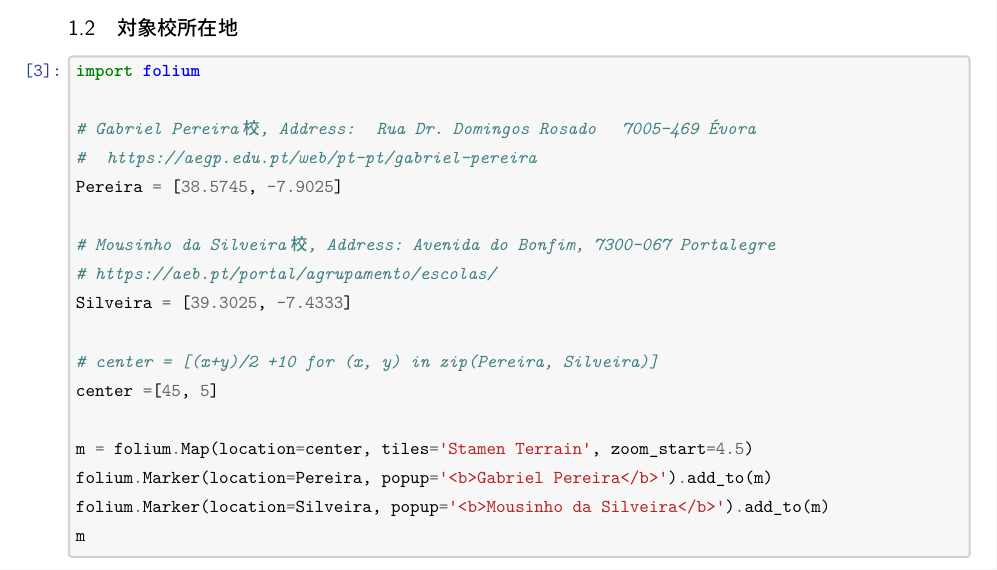
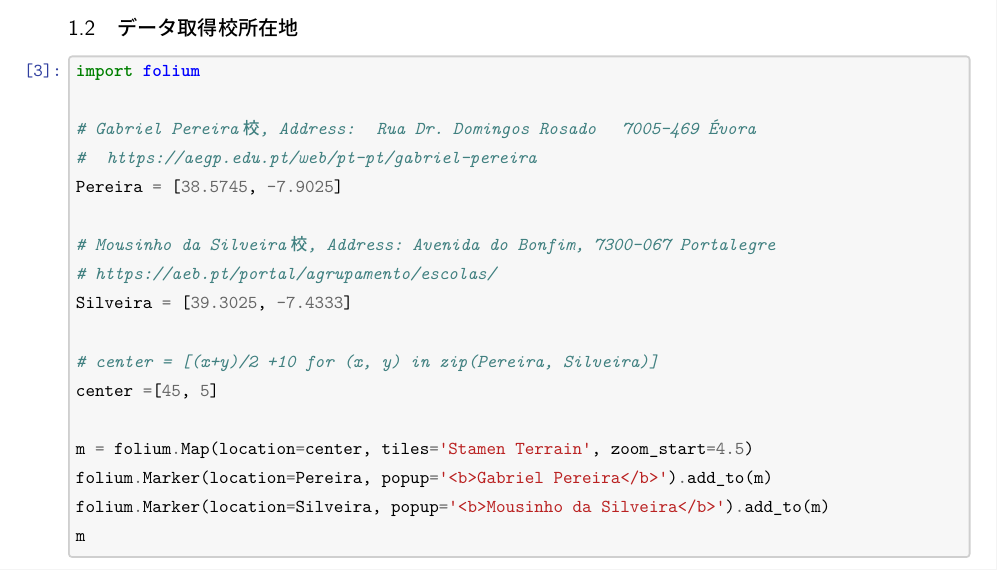
Before and after one commit to kim-pvt/student-performance-data, a LaTeX document (LaTeX/Brief_Analysis_on_Student_Performance_Data_Set.tex): part of page 4 of 36, cut at the place of the change. The pictures show the PDF file LaTeX/Brief_Analysis_on_Student_Performance_Data_Set.pdf that the author committed with the source.

Commit message:
no message

```diff
--- a/LaTeX/Brief_Analysis_on_Student_Performance_Data_Set.tex
+++ b/LaTeX/Brief_Analysis_on_Student_Performance_Data_Set.tex
@@ -752,7 +752,7 @@ IPAexGothic')
 
 \newpage
     \hypertarget{ux5bfeux8c61ux6821ux6240ux5728ux5730}{%
-\subsection{対象校所在地}\label{ux5bfeux8c61ux6821ux6240ux5728ux5730}}
+\subsection{データ取得校所在地}\label{ux5bfeux8c61ux6821ux6240ux5728ux5730}}
 
     \begin{tcolorbox}[breakable, size=fbox, boxrule=1pt, pad at break*=1mm,colback=cellbackground, colframe=cellborder]
 \prompt{In}{incolor}{3}{\boxspacing}
```
Also changed, not shown: LaTeX/Brief_Analysis_on_Student_Performance_Data_Set.pdf, 5 other files.
